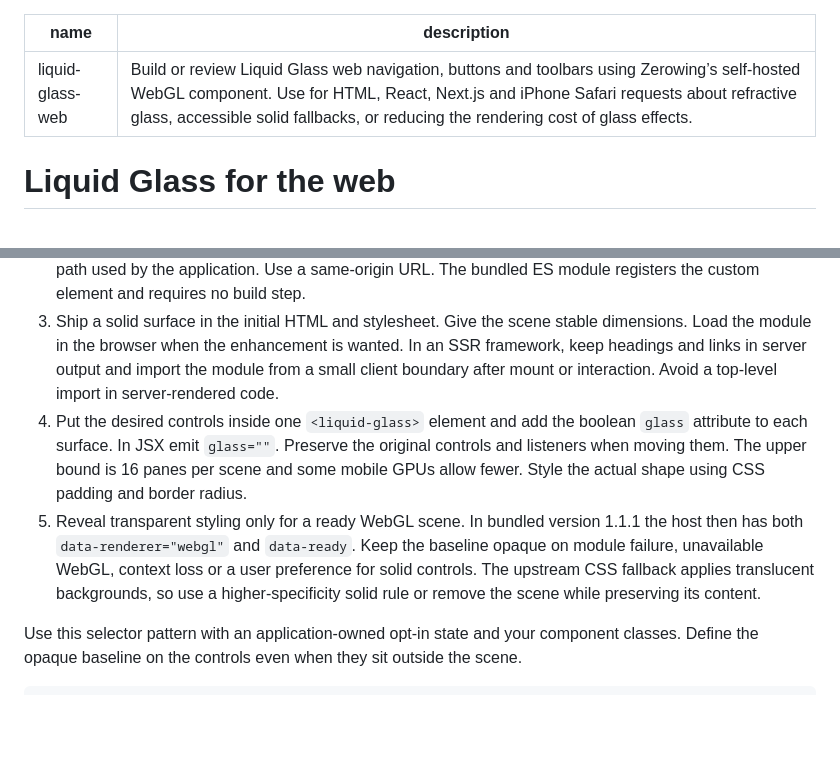
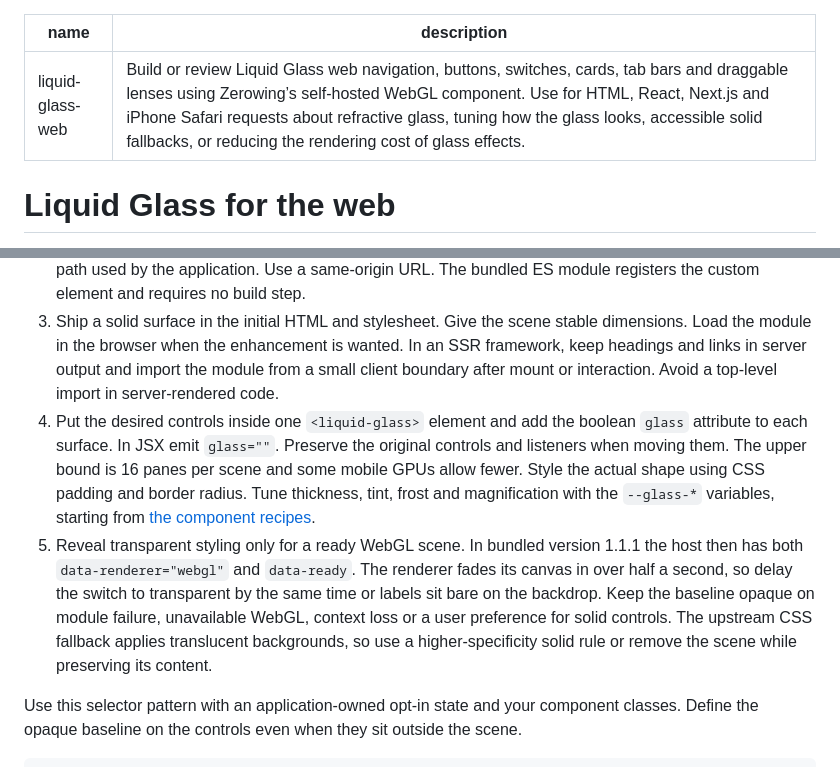
Before and after one commit to owgit/liquid-glass-skill, a Markdown page: skills/liquid-glass-web/SKILL.md, 2 parts joined by grey strips. Drawn GitHub-style; blank space fills up the shorter version.

```diff
--- a/skills/liquid-glass-web/SKILL.md
+++ b/skills/liquid-glass-web/SKILL.md
@@ -1,6 +1,6 @@
 ---
 name: liquid-glass-web
-description: Build or review Liquid Glass web navigation, buttons and toolbars using Zerowing’s self-hosted WebGL component. Use for HTML, React, Next.js and iPhone Safari requests about refractive glass, accessible solid fallbacks, or reducing the rendering cost of glass effects.
+description: Build or review Liquid Glass web navigation, buttons, switches, cards, tab bars and draggable lenses using Zerowing’s self-hosted WebGL component. Use for HTML, React, Next.js and iPhone Safari requests about refractive glass, tuning how the glass looks, accessible solid fallbacks, or reducing the rendering cost of glass effects.
 ---
 
 # Liquid Glass for the web
@@ -12,8 +12,8 @@ Start from the existing page and its actual links, buttons, labels, focus order
 1. Choose one bounded scene, usually a toolbar or a hero with a few controls. The renderer refracts the scene’s own backdrop. For controls that float over arbitrary page content, use CSS or a solid surface. Keep text, controls and crawlable links in the DOM.
 2. Copy [liquid-glass.js](assets/liquid-glass.js) **and** [LICENSE.zerowing](assets/LICENSE.zerowing) from this skill into the app’s public assets. Respect any base path used by the application. Use a same-origin URL. The bundled ES module registers the custom element and requires no build step.
 3. Ship a solid surface in the initial HTML and stylesheet. Give the scene stable dimensions. Load the module in the browser when the enhancement is wanted. In an SSR framework, keep headings and links in server output and import the module from a small client boundary after mount or interaction. Avoid a top-level import in server-rendered code.
-4. Put the desired controls inside one `<liquid-glass>` element and add the boolean `glass` attribute to each surface. In JSX emit `glass=""`. Preserve the original controls and listeners when moving them. The upper bound is 16 panes per scene and some mobile GPUs allow fewer. Style the actual shape using CSS padding and border radius.
-5. Reveal transparent styling only for a ready WebGL scene. In bundled version 1.1.1 the host then has both `data-renderer="webgl"` and `data-ready`. Keep the baseline opaque on module failure, unavailable WebGL, context loss or a user preference for solid controls. The upstream CSS fallback applies translucent backgrounds, so use a higher-specificity solid rule or remove the scene while preserving its content.
+4. Put the desired controls inside one `<liquid-glass>` element and add the boolean `glass` attribute to each surface. In JSX emit `glass=""`. Preserve the original controls and listeners when moving them. The upper bound is 16 panes per scene and some mobile GPUs allow fewer. Style the actual shape using CSS padding and border radius. Tune thickness, tint, frost and magnification with the `--glass-*` variables, starting from [the component recipes](references/recipes.md).
+5. Reveal transparent styling only for a ready WebGL scene. In bundled version 1.1.1 the host then has both `data-renderer="webgl"` and `data-ready`. The renderer fades its canvas in over half a second, so delay the switch to transparent by the same time or labels sit bare on the backdrop. Keep the baseline opaque on module failure, unavailable WebGL, context loss or a user preference for solid controls. The upstream CSS fallback applies translucent backgrounds, so use a higher-specificity solid rule or remove the scene while preserving its content.
 
 Use this selector pattern with an application-owned opt-in state and your component classes. Define the opaque baseline on the controls even when they sit outside the scene.
 
```
Also changed, not shown: README.md (+14 -6 lines), docs/pool-demo.jpg, 4 other files.
